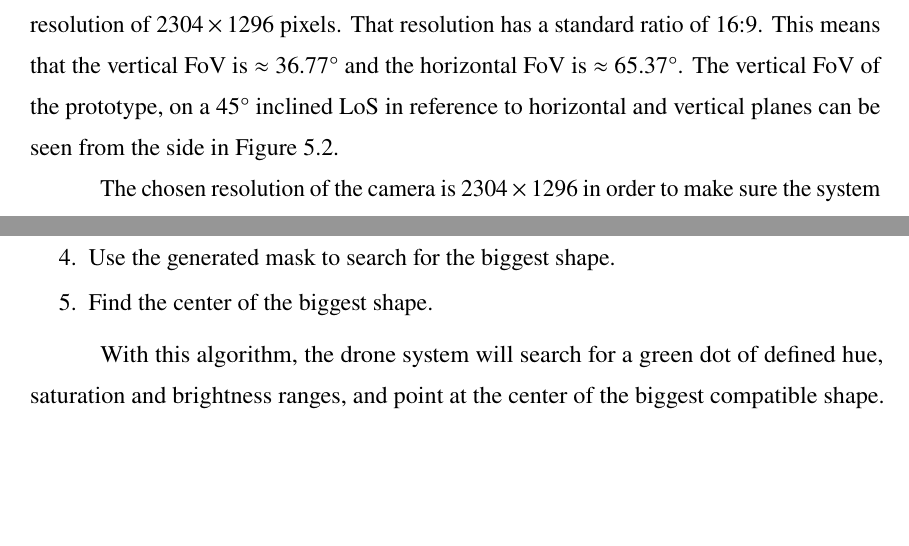
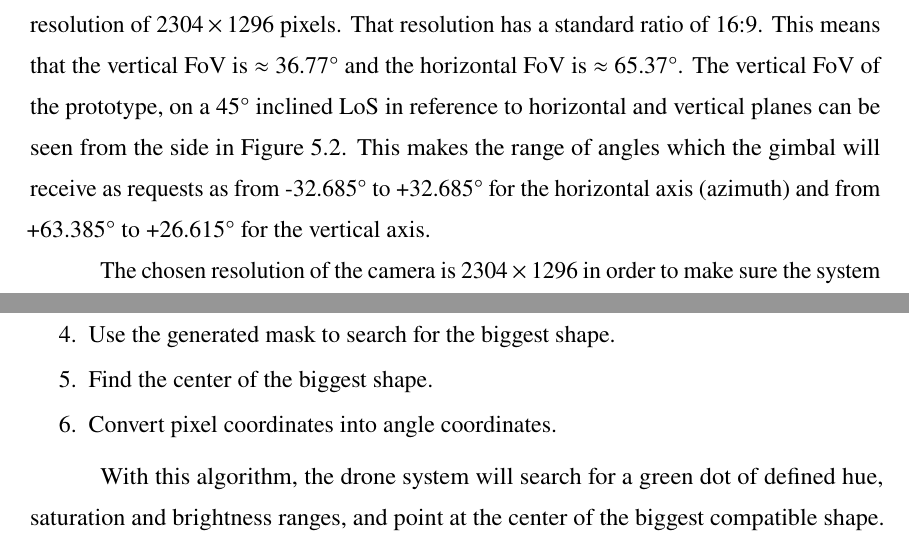
Before and after one commit to Guidoz1k/RigoPod, a LaTeX thesis (Dissertation/latex/main.tex, which reads Dissertation/latex/chapters/5methodology.tex): two parts of pages 57 and 59 of 80, joined at a grey line, cut so that both start at the same text, the shorter picture padded with empty space. Compiled offline with pdfLaTeX.

```diff
--- a/Dissertation/latex/chapters/5methodology.tex
+++ b/Dissertation/latex/chapters/5methodology.tex
@@ -77,6 +77,9 @@
 prototype, on a 45° inclined \gls{los}
 in reference to horizontal and vertical planes can be seen from the side in
 Figure~\ref{fig:fov}.
+This makes the range of angles which the gimbal will receive as requests as
+from -32.685° to +32.685° for the horizontal axis (azimuth) and from
++63.385° to +26.615° for the vertical axis.
 
 \begin{figure}[ht]
   \centering
@@ -143,6 +146,7 @@
   \item Use the filtered image to generate a mask.
   \item Use the generated mask to search for the biggest shape.
   \item Find the center of the biggest shape.
+  \item Convert pixel coordinates into angle coordinates.
 \end{enumerate}
 
 With this algorithm, the drone system will search for a green dot of defined
```
Also changed, not shown: Dissertation/latex/imgs/5/img6.png, 2 other files.
